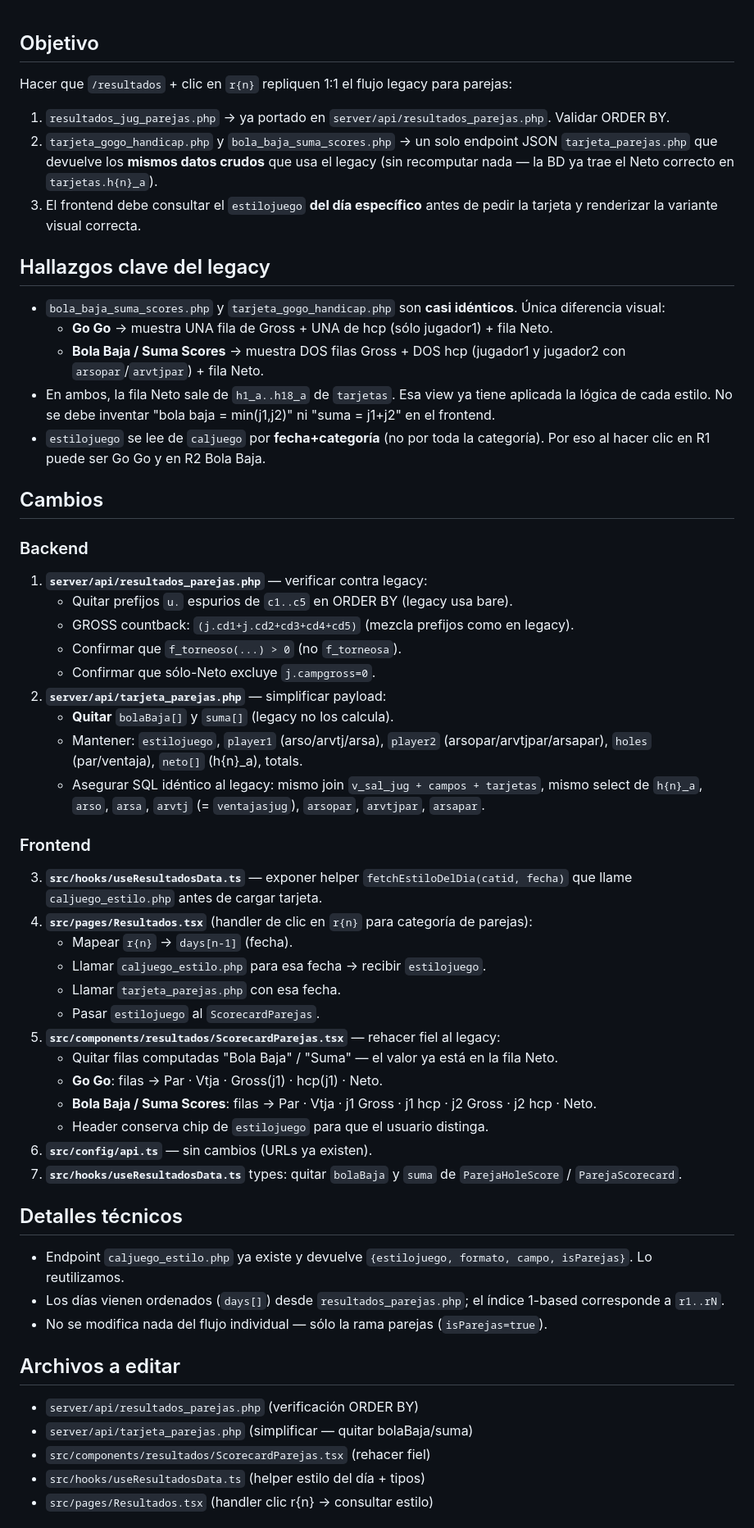
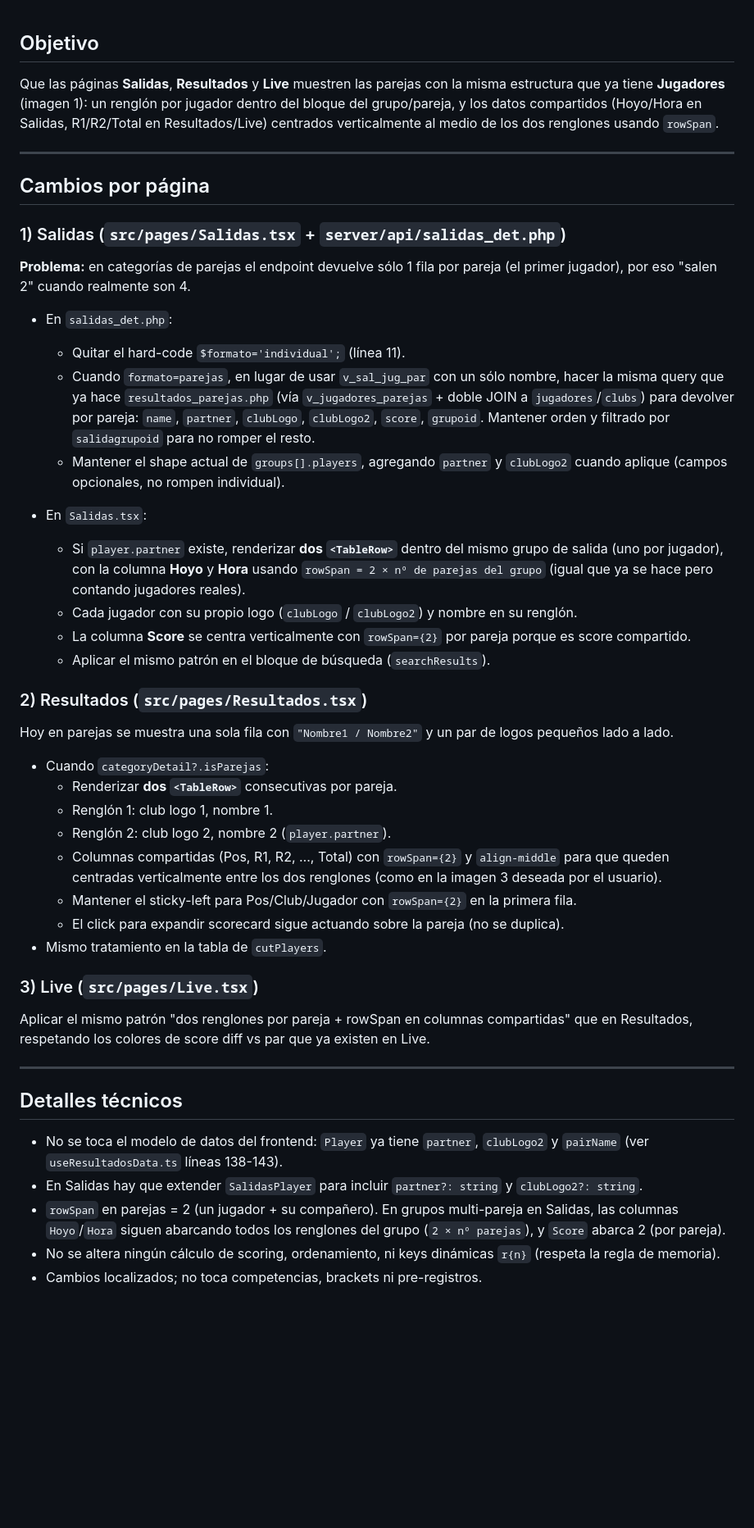
Before and after one commit to alebohigas/golf-hub-tournament-setup, a Markdown page: .lovable/plan.md, the part around one of its changes. Shown at 82% size. Rendered like a GitHub page; blank space fills up the shorter version.

Commit message:
Changes
Co-authored-by: alebohigas <97622593+alebohigas@users.noreply.github.com>

```diff
--- a/.lovable/plan.md
+++ b/.lovable/plan.md
@@ -1,53 +1,50 @@
 ## Objetivo
-Hacer que `/resultados` + clic en `r{n}` repliquen 1:1 el flujo legacy para parejas:
-1. `resultados_jug_parejas.php` → ya portado en `server/api/resultados_parejas.php`. Validar ORDER BY.
-2. `tarjeta_gogo_handicap.php` y `bola_baja_suma_scores.php` → un solo endpoint JSON `tarjeta_parejas.php` que devuelve los **mismos datos crudos** que usa el legacy (sin recomputar nada — la BD ya trae el Neto correcto en `tarjetas.h{n}_a`).
-3. El frontend debe consultar el `estilojuego` **del día específico** antes de pedir la tarjeta y renderizar la variante visual correcta.
 
-## Hallazgos clave del legacy
-- `bola_baja_suma_scores.php` y `tarjeta_gogo_handicap.php` son **casi idénticos**. Única diferencia visual:
-  - **Go Go** → muestra UNA fila de Gross + UNA de hcp (sólo jugador1) + fila Neto.
-  - **Bola Baja / Suma Scores** → muestra DOS filas Gross + DOS hcp (jugador1 y jugador2 con `arsopar`/`arvtjpar`) + fila Neto.
-- En ambos, la fila Neto sale de `h1_a..h18_a` de `tarjetas`. Esa view ya tiene aplicada la lógica de cada estilo. No se debe inventar "bola baja = min(j1,j2)" ni "suma = j1+j2" en el frontend.
-- `estilojuego` se lee de `caljuego` por **fecha+categoría** (no por toda la categoría). Por eso al hacer clic en R1 puede ser Go Go y en R2 Bola Baja.
+Que las páginas **Salidas**, **Resultados** y **Live** muestren las parejas con la misma estructura que ya tiene **Jugadores** (imagen 1): un renglón por jugador dentro del bloque del grupo/pareja, y los datos compartidos (Hoyo/Hora en Salidas, R1/R2/Total en Resultados/Live) centrados verticalmente al medio de los dos renglones usando `rowSpan`.
 
-## Cambios
+---
 
-### Backend
-1. **`server/api/resultados_parejas.php`** — verificar contra legacy:
-   - Quitar prefijos `u.` espurios de `c1..c5` en ORDER BY (legacy usa bare).
-   - GROSS countback: `(j.cd1+j.cd2+cd3+cd4+cd5)` (mezcla prefijos como en legacy).
-   - Confirmar que `f_torneoso(...) > 0` (no `f_torneosa`).
-   - Confirmar que sólo-Neto excluye `j.campgross=0`.
-2. **`server/api/tarjeta_parejas.php`** — simplificar payload:
-   - **Quitar** `bolaBaja[]` y `suma[]` (legacy no los calcula).
-   - Mantener: `estilojuego`, `player1` (arso/arvtj/arsa), `player2` (arsopar/arvtjpar/arsapar), `holes` (par/ventaja), `neto[]` (h{n}_a), totals.
-   - Asegurar SQL idéntico al legacy: mismo join `v_sal_jug + campos + tarjetas`, mismo select de `h{n}_a`, `arso`, `arsa`, `arvtj` (= `ventajasjug`), `arsopar`, `arvtjpar`, `arsapar`.
+## Cambios por página
 
-### Frontend
-3. **`src/hooks/useResultadosData.ts`** — exponer helper `fetchEstiloDelDia(catid, fecha)` que llame `caljuego_estilo.php` antes de cargar tarjeta.
-4. **`src/pages/Resultados.tsx`** (handler de clic en `r{n}` para categoría de parejas):
-   - Mapear `r{n}` → `days[n-1]` (fecha).
-   - Llamar `caljuego_estilo.php` para esa fecha → recibir `estilojuego`.
-   - Llamar `tarjeta_parejas.php` con esa fecha.
-   - Pasar `estilojuego` al `ScorecardParejas`.
-5. **`src/components/resultados/ScorecardParejas.tsx`** — rehacer fiel al legacy:
-   - Quitar filas computadas "Bola Baja" / "Suma" — el valor ya está en la fila Neto.
-   - **Go Go**: filas → Par · Vtja · Gross(j1) · hcp(j1) · Neto.
-   - **Bola Baja / Suma Scores**: filas → Par · Vtja · j1 Gross · j1 hcp · j2 Gross · j2 hcp · Neto.
-   - Header conserva chip de `estilojuego` para que el usuario distinga.
-6. **`src/config/api.ts`** — sin cambios (URLs ya existen).
-7. **`src/hooks/useResultadosData.ts`** types: quitar `bolaBaja` y `suma` de `ParejaHoleScore` / `ParejaScorecard`.
+### 1) Salidas (`src/pages/Salidas.tsx` + `server/api/salidas_det.php`)
+
+**Problema:** en categorías de parejas el endpoint devuelve sólo 1 fila por pareja (el primer jugador), por eso "salen 2" cuando realmente son 4.
+
+- En `salidas_det.php`:
+  - Quitar el hard-code `$formato='individual';` (línea 11).
+  - Cuando `formato=parejas`, en lugar de usar `v_sal_jug_par` con un sólo nombre, hacer la misma query que ya hace `resultados_parejas.php` (vía `v_jugadores_parejas` + doble JOIN a `jugadores`/`clubs`) para devolver por pareja: `name`, `partner`, `clubLogo`, `clubLogo2`, `score`, `grupoid`. Mantener orden y filtrado por `salidagrupoid` para no romper el resto.
+  - Mantener el shape actual de `groups[].players`, agregando `partner` y `clubLogo2` cuando aplique (campos opcionales, no rompen individual).
+
+- En `Salidas.tsx`:
+  - Si `player.partner` existe, renderizar **dos `<TableRow>`** dentro del mismo grupo de salida (uno por jugador), con la columna **Hoyo** y **Hora** usando `rowSpan = 2 × nº de parejas del grupo` (igual que ya se hace pero contando jugadores reales).
+  - Cada jugador con su propio logo (`clubLogo` / `clubLogo2`) y nombre en su renglón.
+  - La columna **Score** se centra verticalmente con `rowSpan={2}` por pareja porque es score compartido.
+  - Aplicar el mismo patrón en el bloque de búsqueda (`searchResults`).
+
+### 2) Resultados (`src/pages/Resultados.tsx`)
+
+Hoy en parejas se muestra una sola fila con `"Nombre1 / Nombre2"` y un par de logos pequeños lado a lado.
+
+- Cuando `categoryDetail?.isParejas`:
+  - Renderizar **dos `<TableRow>`** consecutivas por pareja.
+  - Renglón 1: club logo 1, nombre 1.
+  - Renglón 2: club logo 2, nombre 2 (`player.partner`).
+  - Columnas compartidas (Pos, R1, R2, …, Total) con `rowSpan={2}` y `align-middle` para que queden centradas verticalmente entre los dos renglones (como en la imagen 3 deseada por el usuario).
+  - Mantener el sticky-left para Pos/Club/Jugador con `rowSpan={2}` en la primera fila.
+  - El click para expandir scorecard sigue actuando sobre la pareja (no se duplica).
+- Mismo tratamiento en la tabla de `cutPlayers`.
+
+### 3) Live (`src/pages/Live.tsx`)
+
+Aplicar el mismo patrón "dos renglones por pareja + rowSpan en columnas compartidas" que en Resultados, respetando los colores de score diff vs par que ya existen en Live.
+
+---
 
 ## Detalles técnicos
-- Endpoint `caljuego_estilo.php` ya existe y devuelve `{estilojuego, formato, campo, isParejas}`. Lo reutilizamos.
-- Los días vienen ordenados (`days[]`) desde `resultados_parejas.php`; el índice 1-based corresponde a `r1..rN`.
-- No se modifica nada del flujo individual — sólo la rama parejas (`isParejas=true`).
 
-## Archivos a editar
-- `server/api/resultados_parejas.php` (verificación ORDER BY)
-- `server/api/tarjeta_parejas.php` (simplificar — quitar bolaBaja/suma)
-- `src/components/resultados/ScorecardParejas.tsx` (rehacer fiel)
-- `src/hooks/useResultadosData.ts` (helper estilo del día + tipos)
-- `src/pages/Resultados.tsx` (handler clic r{n} → consultar estilo)
+- No se toca el modelo de datos del frontend: `Player` ya tiene `partner`, `clubLogo2` y `pairName` (ver `useResultadosData.ts` líneas 138-143).
+- En Salidas hay que extender `SalidasPlayer` para incluir `partner?: string` y `clubLogo2?: string`.
+- `rowSpan` en parejas = 2 (un jugador + su compañero). En grupos multi-pareja en Salidas, las columnas `Hoyo`/`Hora` siguen abarcando todos los renglones del grupo (`2 × nº parejas`), y `Score` abarca 2 (por pareja).
+- No se altera ningún cálculo de scoring, ordenamiento, ni keys dinámicas `r{n}` (respeta la regla de memoria).
+- Cambios localizados; no toca competencias, brackets ni pre-registros.
 
```
Also changed, not shown: other parts of .lovable/plan.md (+13 -5 lines).
